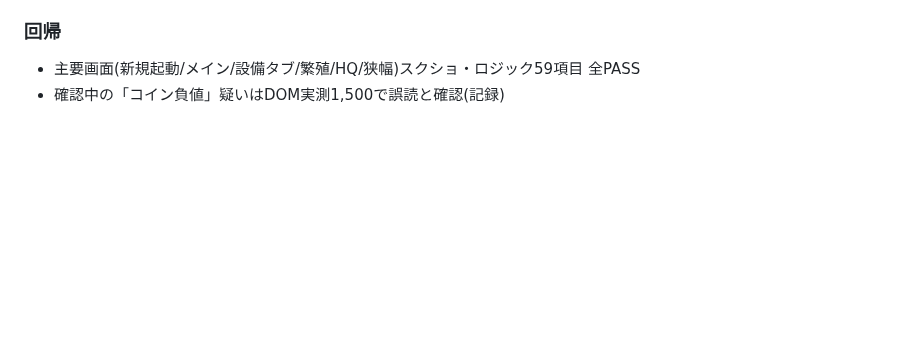
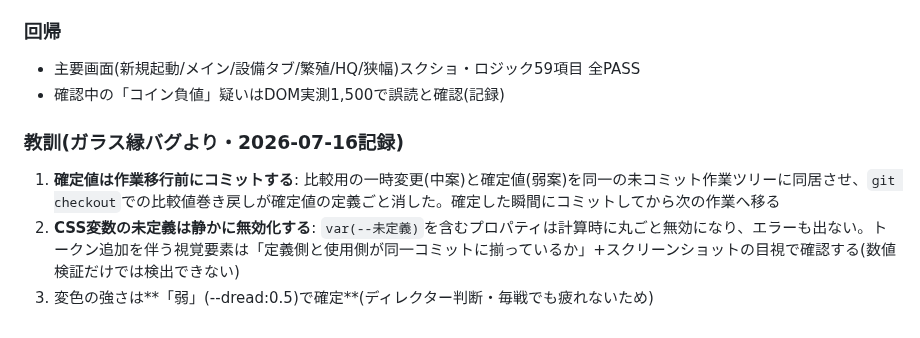
Before and after one commit to Rikusat/lizard-colony, a Markdown page: HANDOFF.md, the part around the change. Drawn GitHub-style; blank space fills up the shorter version.

Commit message:
BrushupV2: ガラス縁バグの教訓2点+変色「弱」確定をHANDOFFへ記録
Co-Authored-By: Claude Fable 5 <noreply@anthropic.com>

```diff
--- a/HANDOFF.md
+++ b/HANDOFF.md
@@ -656,3 +656,9 @@ paper 11.26 / sand 7.91 / life-400 7.45〜7.81 / amber-400 7.45 / boss-400 5.20(
 
 - 主要画面(新規起動/メイン/設備タブ/繁殖/HQ/狭幅)スクショ・ロジック59項目 全PASS
 - 確認中の「コイン負値」疑いはDOM実測1,500で誤読と確認(記録)
+
+### 教訓(ガラス縁バグより・2026-07-16記録)
+
+1. **確定値は作業移行前にコミットする**: 比較用の一時変更(中案)と確定値(弱案)を同一の未コミット作業ツリーに同居させ、`git checkout`での比較値巻き戻しが確定値の定義ごと消した。確定した瞬間にコミットしてから次の作業へ移る
+2. **CSS変数の未定義は静かに無効化する**: `var(--未定義)`を含むプロパティは計算時に丸ごと無効になり、エラーも出ない。トークン追加を伴う視覚要素は「定義側と使用側が同一コミットに揃っているか」+スクリーンショットの目視で確認する(数値検証だけでは検出できない)
+3. 変色の強さは**「弱」(--dread:0.5)で確定**(ディレクター判断・毎戦でも疲れないため)
```
